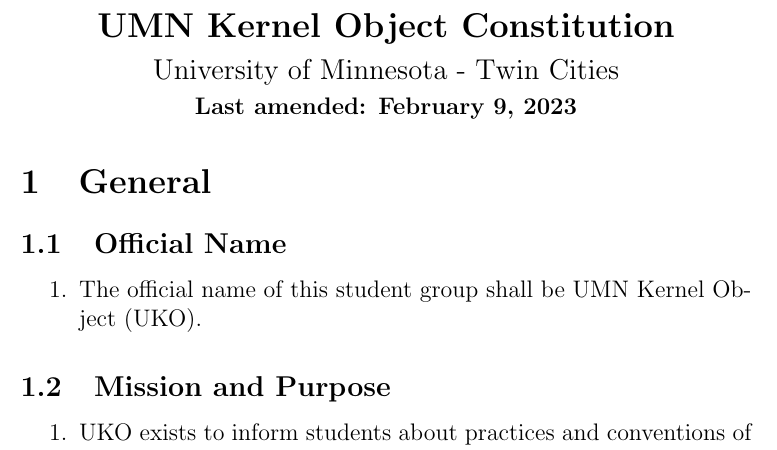
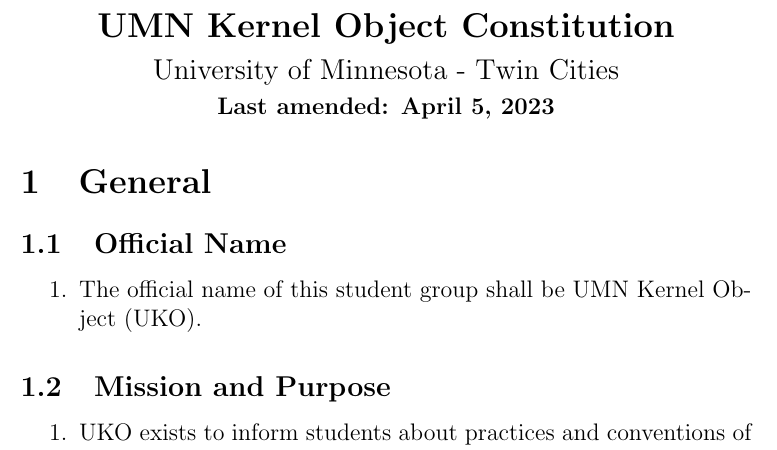
Before and after one commit to UMN-Kernel-Object/constitution, a LaTeX document (constitution.tex): part of page 1 of 10, cut so that both start at the same text. Compiled offline with pdfLaTeX.

Commit message:
Update last amended date

```diff
--- a/constitution.tex
+++ b/constitution.tex
@@ -20,7 +20,7 @@
     \smallskip
 
     \normalsize
-    \textbf{Last amended: February 9, 2023}
+    \textbf{Last amended: April 5, 2023}
 \end{center}
 
 \section{General}
```
